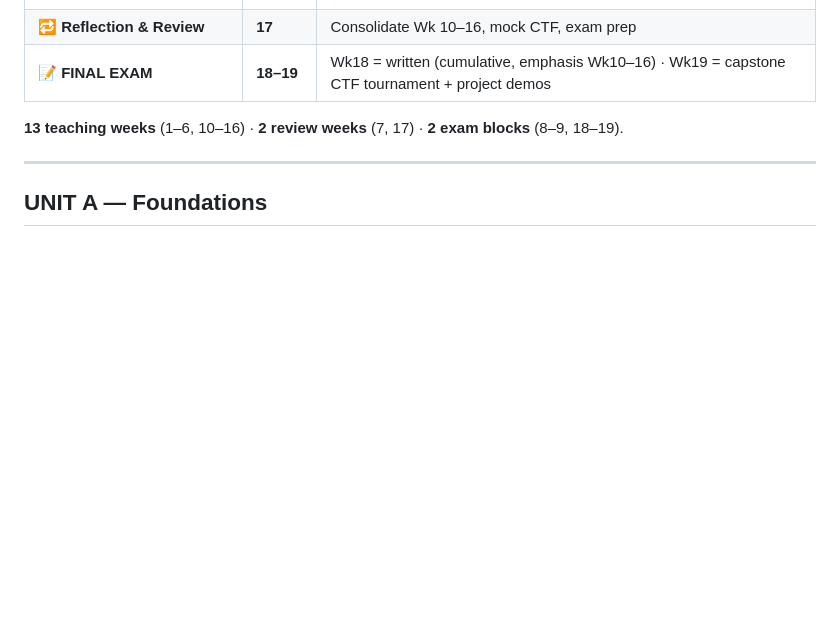
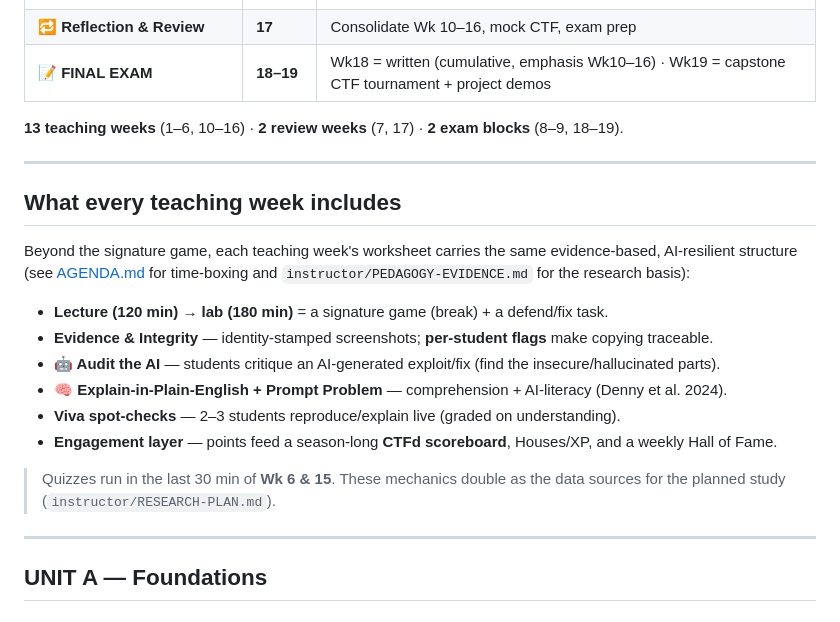
Before and after one commit to nutthakorn7/software-security, a Markdown page: course-plan-19weeks.md, the part around the change. Drawn GitHub-style; blank space fills up the shorter version.

```diff
--- a/course-plan-19weeks.md
+++ b/course-plan-19weeks.md
@@ -19,6 +19,23 @@
 | **📝 FINAL EXAM** | **18–19** | Wk18 = written (cumulative, emphasis Wk10–16) · Wk19 = capstone CTF tournament + project demos |
 
 **13 teaching weeks** (1–6, 10–16) · **2 review weeks** (7, 17) · **2 exam blocks** (8–9, 18–19).
+
+---
+
+## What every teaching week includes
+
+Beyond the signature game, each teaching week's worksheet carries the same evidence-based,
+AI-resilient structure (see [AGENDA.md](AGENDA.md) for time-boxing and `instructor/PEDAGOGY-EVIDENCE.md` for the research basis):
+
+- **Lecture (120 min)** → **lab (180 min)** = a signature game (break) + a defend/fix task.
+- **Evidence & Integrity** — identity-stamped screenshots; **per-student flags** make copying traceable.
+- **🤖 Audit the AI** — students critique an AI-generated exploit/fix (find the insecure/hallucinated parts).
+- **🧠 Explain-in-Plain-English + Prompt Problem** — comprehension + AI-literacy (Denny et al. 2024).
+- **Viva spot-checks** — 2–3 students reproduce/explain live (graded on understanding).
+- **Engagement layer** — points feed a season-long **CTFd scoreboard**, Houses/XP, and a weekly Hall of Fame.
+
+> Quizzes run in the last 30 min of **Wk 6 & 15**. These mechanics double as the data
+> sources for the planned study (`instructor/RESEARCH-PLAN.md`).
 
 ---
 
```
Also changed, not shown: AGENDA.md (+10 -4 lines).
